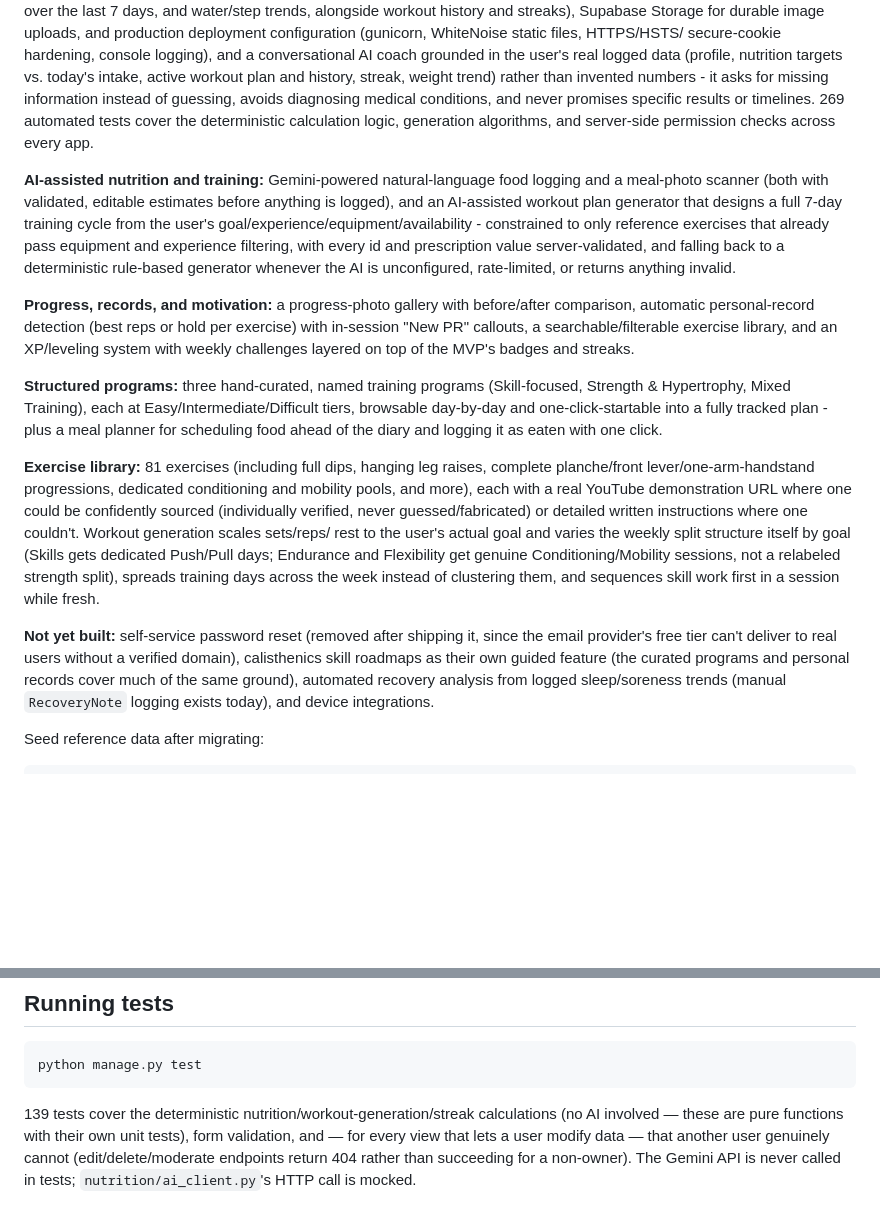
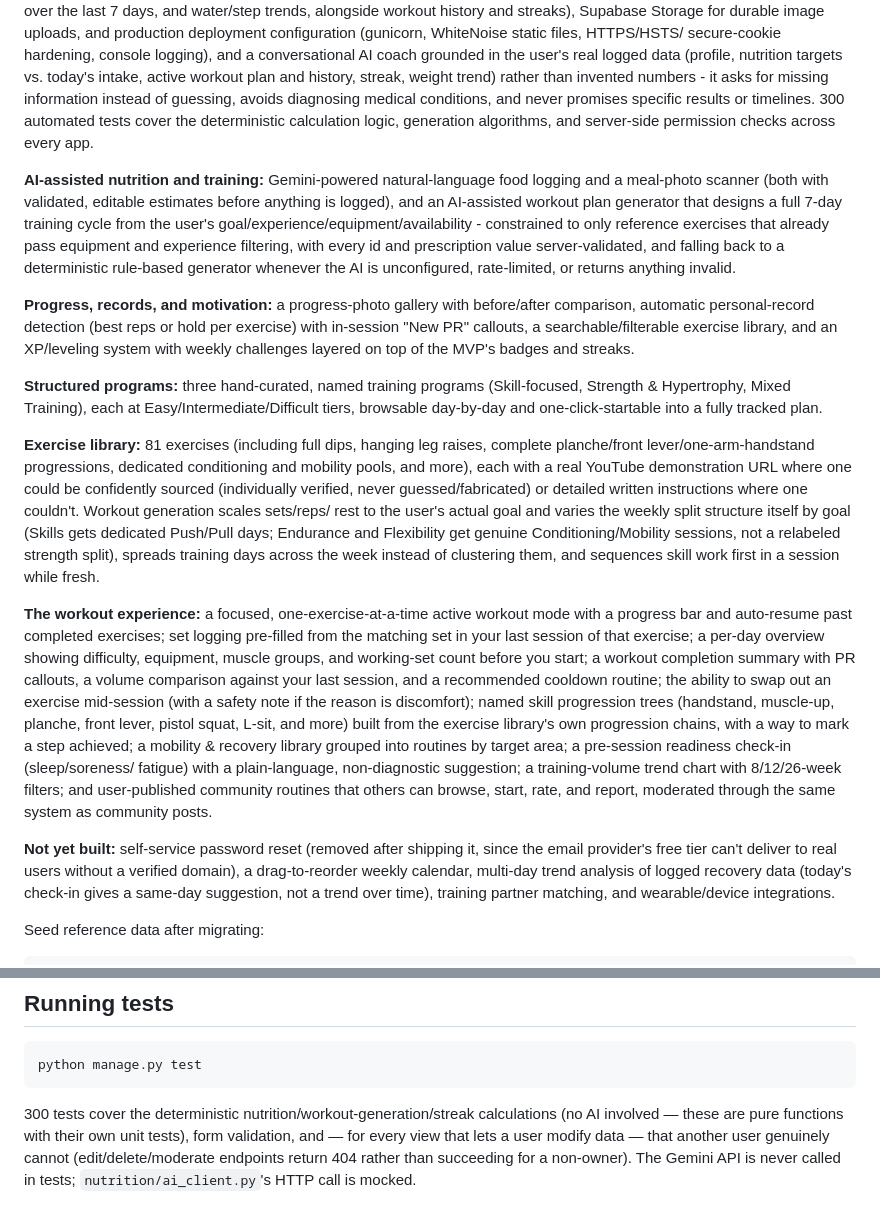
Before and after one commit to alpersancili/Peakform, a Markdown page: README.md, 2 parts joined by grey strips. Drawn GitHub-style; blank space fills up the shorter version.

Commit message:
Bring README up to date with this session's workout features
Test counts were stale (269/139, now 300 everywhere), the "Not yet
built" list still claimed skill roadmaps and recovery check-ins didn't
exist even though both now do, and "Structured programs" still
described a meal planner that was removed in a prior commit.

Co-Authored-By: Claude Sonnet 5 <noreply@anthropic.com>

````diff
--- a/README.md
+++ b/README.md
@@ -27,7 +27,7 @@ coach grounded in the user's real logged data (profile, nutrition
 targets vs. today's intake, active workout plan and history, streak,
 weight trend) rather than invented numbers - it asks for missing
 information instead of guessing, avoids diagnosing medical conditions,
-and never promises specific results or timelines. 269 automated tests
+and never promises specific results or timelines. 300 automated tests
 cover the deterministic calculation logic, generation algorithms, and
 server-side permission checks across every app.
 
@@ -50,9 +50,7 @@ weekly challenges layered on top of the MVP's badges and streaks.
 **Structured programs:** three hand-curated, named training programs
 (Skill-focused, Strength & Hypertrophy, Mixed Training), each at
 Easy/Intermediate/Difficult tiers, browsable day-by-day and
-one-click-startable into a fully tracked plan - plus a meal planner for
-scheduling food ahead of the diary and logging it as eaten with one
-click.
+one-click-startable into a fully tracked plan.
 
 **Exercise library:** 81 exercises (including full dips, hanging leg
 raises, complete planche/front lever/one-arm-handstand progressions,
@@ -67,13 +65,30 @@ relabeled strength split), spreads training days across the week
 instead of clustering them, and sequences skill work first in a
 session while fresh.
 
+**The workout experience:** a focused, one-exercise-at-a-time active
+workout mode with a progress bar and auto-resume past completed
+exercises; set logging pre-filled from the matching set in your last
+session of that exercise; a per-day overview showing difficulty,
+equipment, muscle groups, and working-set count before you start; a
+workout completion summary with PR callouts, a volume comparison
+against your last session, and a recommended cooldown routine; the
+ability to swap out an exercise mid-session (with a safety note if the
+reason is discomfort); named skill progression trees (handstand,
+muscle-up, planche, front lever, pistol squat, L-sit, and more) built
+from the exercise library's own progression chains, with a way to mark
+a step achieved; a mobility & recovery library grouped into routines
+by target area; a pre-session readiness check-in (sleep/soreness/
+fatigue) with a plain-language, non-diagnostic suggestion; a
+training-volume trend chart with 8/12/26-week filters; and
+user-published community routines that others can browse, start, rate,
+and report, moderated through the same system as community posts.
+
 **Not yet built:** self-service password reset (removed after
 shipping it, since the email provider's free tier can't deliver to
-real users without a verified domain), calisthenics skill roadmaps as
-their own guided feature (the curated programs and personal records
-cover much of the same ground), automated recovery analysis from
-logged sleep/soreness trends (manual `RecoveryNote` logging exists
-today), and device integrations.
+real users without a verified domain), a drag-to-reorder weekly
+calendar, multi-day trend analysis of logged recovery data (today's
+check-in gives a same-day suggestion, not a trend over time), training
+partner matching, and wearable/device integrations.
 
 Seed reference data after migrating:
 
@@ -142,7 +157,7 @@ left unset.
 python manage.py test
 ```
 
-139 tests cover the deterministic nutrition/workout-generation/streak
+300 tests cover the deterministic nutrition/workout-generation/streak
 calculations (no AI involved — these are pure functions with their own
 unit tests), form validation, and — for every view that lets a user
 modify data — that another user genuinely cannot (edit/delete/moderate
````
